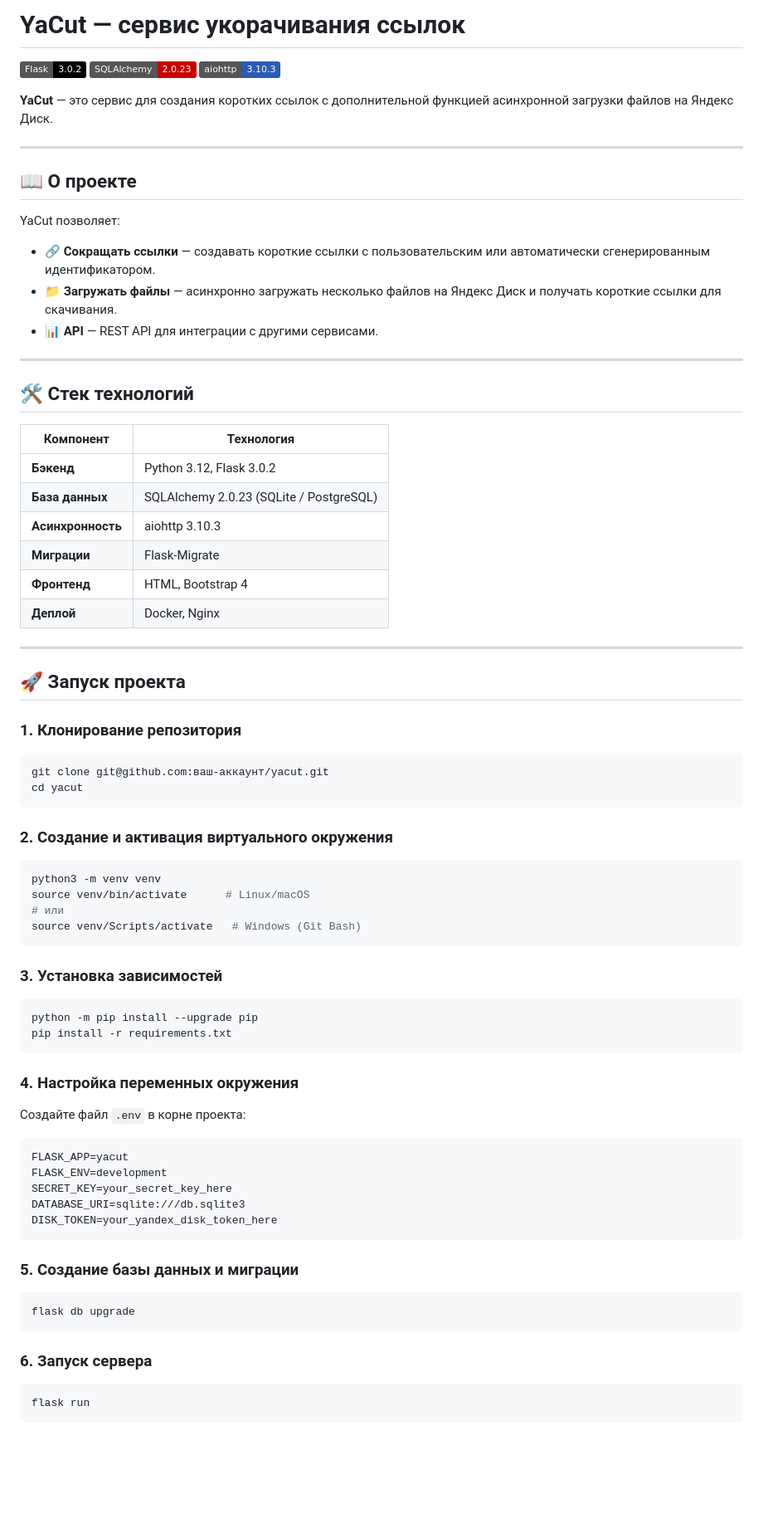
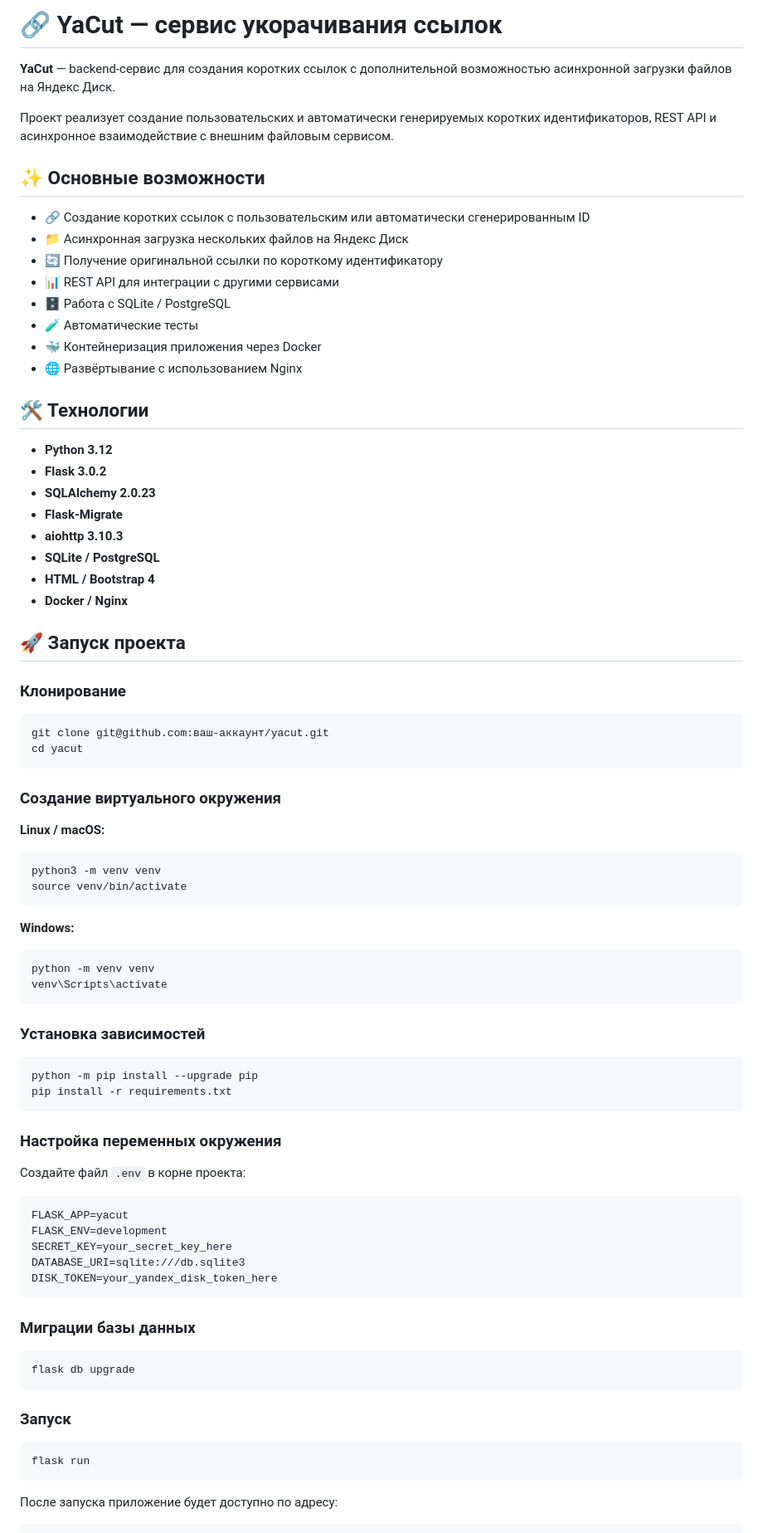
Before and after one commit to oayaivaivb/async-yacut, a Markdown page: readme.md, the part around one of its changes. Shown at 83% size. Rendered like a GitHub page; badges without logos; blank space fills up the shorter version.

````diff
--- a/readme.md
+++ b/readme.md
@@ -1,62 +1,64 @@
-# YaCut — сервис укорачивания ссылок
+# 🔗 YaCut — сервис укорачивания ссылок
 
-[![Flask](https://img.shields.io/badge/Flask-3.0.2-000000?logo=flask)](https://flask.palletsprojects.com/)
-[![SQLAlchemy](https://img.shields.io/badge/SQLAlchemy-2.0.23-CC0000?logo=sqlalchemy)](https://www.sqlalchemy.org/)
-[![aiohttp](https://img.shields.io/badge/aiohttp-3.10.3-2C5BB4?logo=aiohttp)](https://docs.aiohttp.org/)
+**YaCut** — backend-сервис для создания коротких ссылок с дополнительной возможностью асинхронной загрузки файлов на Яндекс Диск.
 
-**YaCut** — это сервис для создания коротких ссылок с дополнительной функцией асинхронной загрузки файлов на Яндекс Диск.
+Проект реализует создание пользовательских и автоматически генерируемых коротких идентификаторов, REST API и асинхронное взаимодействие с внешним файловым сервисом.
 
----
+## ✨ Основные возможности
 
-## 📖 О проекте
+* 🔗 Создание коротких ссылок с пользовательским или автоматически сгенерированным ID
+* 📁 Асинхронная загрузка нескольких файлов на Яндекс Диск
+* 🔄 Получение оригинальной ссылки по короткому идентификатору
+* 📊 REST API для интеграции с другими сервисами
+* 🗄️ Работа с SQLite / PostgreSQL
+* 🧪 Автоматические тесты
+* 🐳 Контейнеризация приложения через Docker
+* 🌐 Развёртывание с использованием Nginx
 
-YaCut позволяет:
+## 🛠 Технологии
 
-- 🔗 **Сокращать ссылки** — создавать короткие ссылки с пользовательским или автоматически сгенерированным идентификатором.
-- 📁 **Загружать файлы** — асинхронно загружать несколько файлов на Яндекс Диск и получать короткие ссылки для скачивания.
-- 📊 **API** — REST API для интеграции с другими сервисами.
-
----
-
-## 🛠️ Стек технологий
-
-| Компонент | Технология |
-|-----------|------------|
-| **Бэкенд** | Python 3.12, Flask 3.0.2 |
-| **База данных** | SQLAlchemy 2.0.23 (SQLite / PostgreSQL) |
-| **Асинхронность** | aiohttp 3.10.3 |
-| **Миграции** | Flask-Migrate |
-| **Фронтенд** | HTML, Bootstrap 4 |
-| **Деплой** | Docker, Nginx |
-
----
+* **Python 3.12**
+* **Flask 3.0.2**
+* **SQLAlchemy 2.0.23**
+* **Flask-Migrate**
+* **aiohttp 3.10.3**
+* **SQLite / PostgreSQL**
+* **HTML / Bootstrap 4**
+* **Docker / Nginx**
 
 ## 🚀 Запуск проекта
 
-### 1. Клонирование репозитория
+### Клонирование
 
 ```bash
 git clone git@github.com:ваш-аккаунт/yacut.git
 cd yacut
 ```
 
-### 2. Создание и активация виртуального окружения
+### Создание виртуального окружения
+
+**Linux / macOS:**
 
 ```bash
 python3 -m venv venv
-source venv/bin/activate      # Linux/macOS
-# или
-source venv/Scripts/activate   # Windows (Git Bash)
+source venv/bin/activate
 ```
 
-### 3. Установка зависимостей
+**Windows:**
+
+```bash
+python -m venv venv
+venv\Scripts\activate
+```
+
+### Установка зависимостей
 
 ```bash
 python -m pip install --upgrade pip
 pip install -r requirements.txt
 ```
 
-### 4. Настройка переменных окружения
+### Настройка переменных окружения
 
 Создайте файл `.env` в корне проекта:
 
@@ -68,16 +70,17 @@ DATABASE_URI=sqlite:///db.sqlite3
 DISK_TOKEN=your_yandex_disk_token_here
 ```
 
-### 5. Создание базы данных и миграции
+### Миграции базы данных
 
 ```bash
 flask db upgrade
 ```
 
-### 6. Запуск сервера
+### Запуск
 
 ```bash
 flask run
 ```
 
+После запуска приложение будет доступно по адресу:
 
````
Also changed, not shown: other parts of readme.md (+41 -44 lines).
